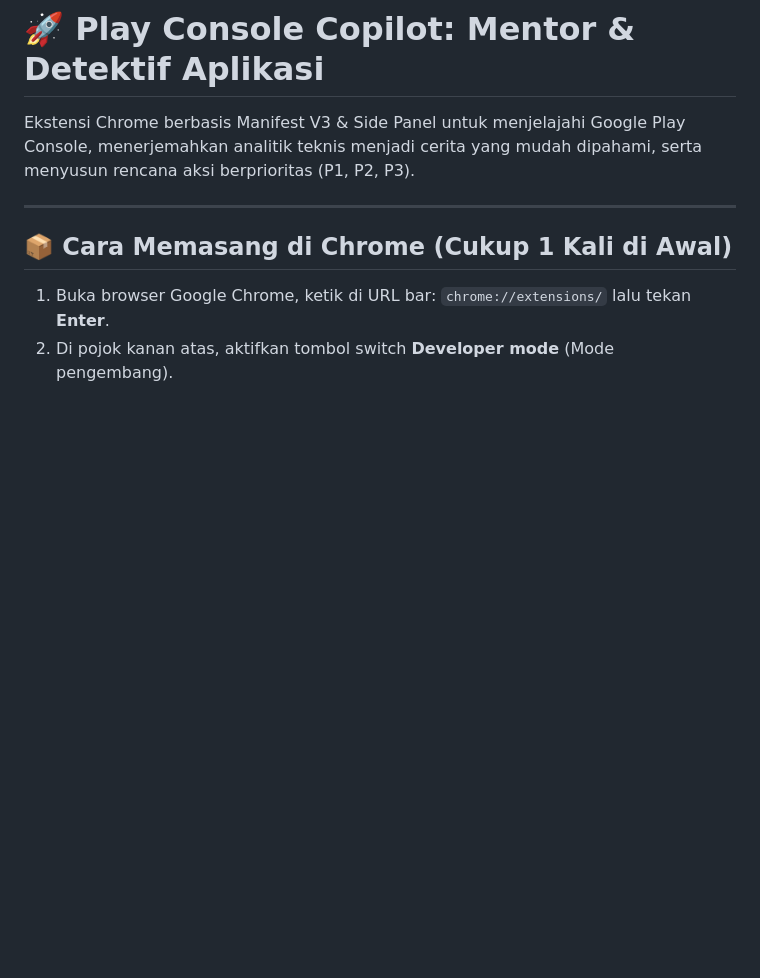
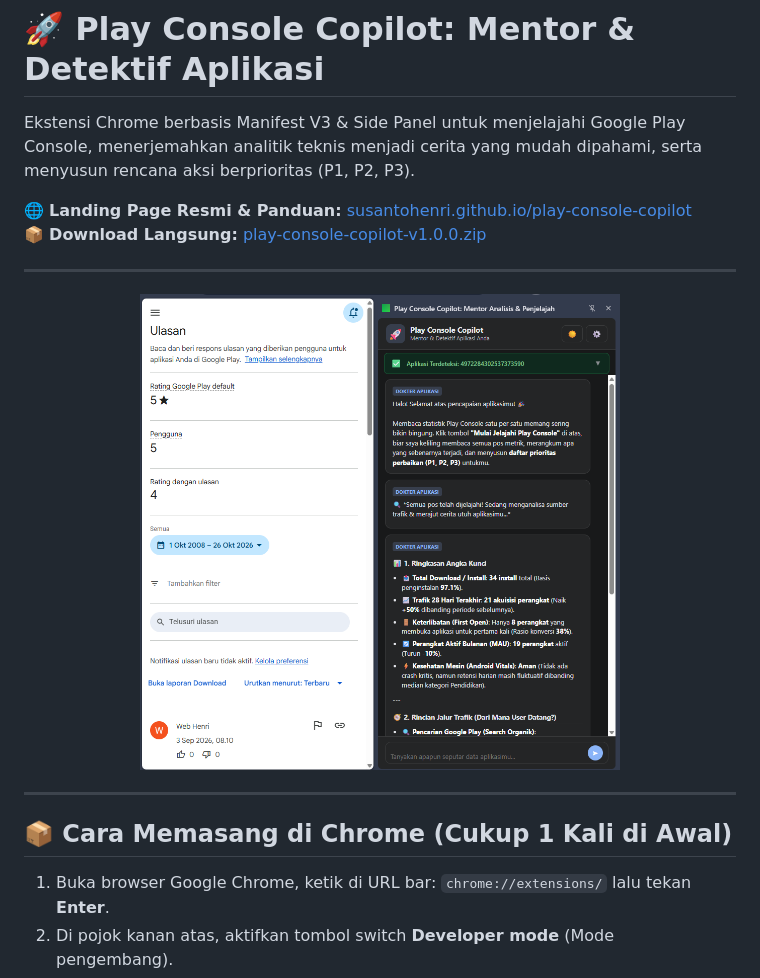
Before and after one commit to susantohenri/play-console-copilot, a Markdown page: README.md, the part around the change. Rendered like a GitHub page; pictures changed too: screenshot.png (added); blank space fills up the shorter version.

Commit message:
feat: add GitHub Pages landing page and showcase screenshot

```diff
--- a/README.md
+++ b/README.md
@@ -1,6 +1,15 @@
 # 🚀 Play Console Copilot: Mentor & Detektif Aplikasi
 
 Ekstensi Chrome berbasis Manifest V3 & Side Panel untuk menjelajahi Google Play Console, menerjemahkan analitik teknis menjadi cerita yang mudah dipahami, serta menyusun rencana aksi berprioritas (P1, P2, P3).
+
+🌐 **Landing Page Resmi & Panduan:** [susantohenri.github.io/play-console-copilot](https://susantohenri.github.io/play-console-copilot/)
+📦 **Download Langsung:** [play-console-copilot-v1.0.0.zip](https://github.com/susantohenri/play-console-copilot/raw/main/docs/play-console-copilot-v1.0.0.zip)
+
+---
+
+<p align="center">
+  <img src="screenshot.png" alt="Play Console Copilot Screenshot" width="480" style="border-radius: 12px; box-shadow: 0 4px 12px rgba(0,0,0,0.15);" />
+</p>
 
 ---
 
```
Also changed, not shown: docs/screenshot.png (added), 2 other files.
